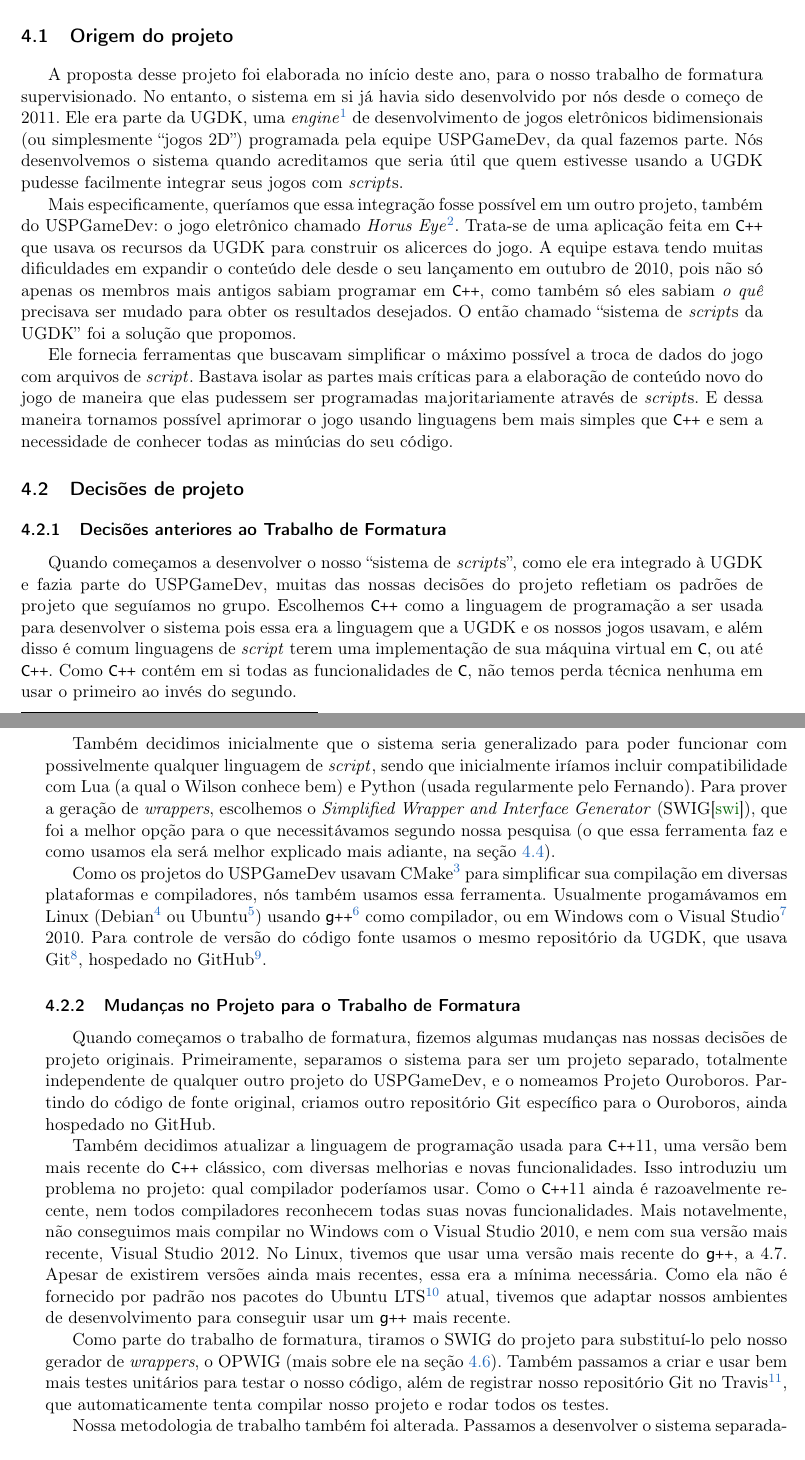
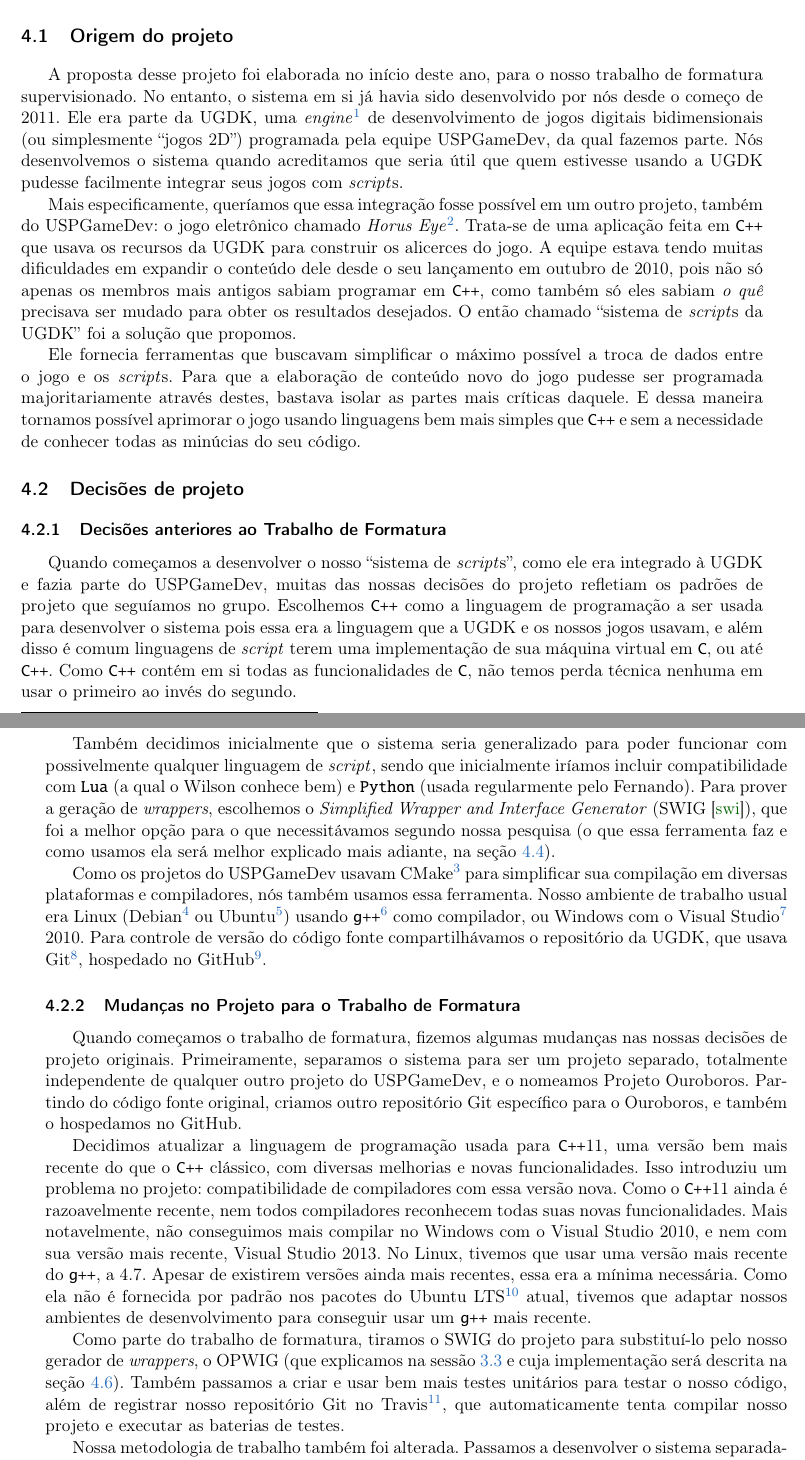
Before and after one commit to Kazuo256/ouroboros-monograph, a LaTeX book (monografia.tex, which reads cap-atividades.tex): two parts of pages 31 and 32 of 55, joined at a grey line, cut so that both start at the same text. Compiled offline with pdfLaTeX.

Commit message:
Typos e frescureas

```diff
--- a/cap-atividades.tex
+++ b/cap-atividades.tex
@@ -16,9 +18,11 @@
     A proposta desse projeto foi elaborada no início deste ano, para o nosso
     trabalho de formatura supervisionado. No entanto, o sistema em si já havia
     sido desenvolvido por nós desde o começo de 2011. Ele era parte da UGDK, uma
+    % TODO a UGDK não tem footnote?
     \emph{engine}\footnote{Mais informações:
+    % TODO arranjar uma referência melhor que a wikipedia
     \url{http://en.wikipedia.org/wiki/Game\_engine} (último acesso: 15/09/2013)}
-    de desenvolvimento de jogos eletrônicos bidimensionais (ou
+    de desenvolvimento de jogos digitais bidimensionais (ou
     simplesmente ``jogos 2D'') programada pela equipe USPGameDev, da qual
     fazemos parte. Nós desenvolvemos o sistema quando acreditamos que seria útil
     que quem estivesse usando a UGDK pudesse facilmente integrar seus jogos com \script{s}.
@@ -38,18 +42,16 @@
     }
 
     Ele fornecia ferramentas que buscavam simplificar o máximo possível a
-    troca de dados do jogo com arquivos de \script{}. Bastava isolar as
-    partes mais críticas para a elaboração de conteúdo novo do jogo de maneira
-    que elas pudessem ser programadas majoritariamente através de \script{s}. E
-    dessa maneira tornamos possível aprimorar o jogo usando linguagens bem mais
-    simples que \CXX{} e sem a necessidade de conhecer todas as minúcias do seu
-    código.
+    troca de dados entre o jogo e os \script{s}. Para que a elaboração de conteúdo
+    novo do jogo pudesse ser programada majoritariamente através destes, bastava
+    isolar as partes mais críticas daquele. E dessa maneira tornamos possível
+    aprimorar o jogo usando linguagens bem mais simples que \CXX{} e sem a
+    necessidade de conhecer todas as minúcias do seu código.
 
     %TODO colocar imagens do horus antes e depois do sistema de scripts
 
   \section{Decisões de projeto}
   \label{sec:actividads:decisoes}
-  % TODO: checar toda essa seção (e sub-seções) por erros.
 
   \subsection{Decisões anteriores ao Trabalho de Formatura}
   Quando começamos a desenvolver o nosso ``sistema de \script{s}'',
@@ -61,27 +63,28 @@
   implementação de sua máquina virtual em \C{}, ou até \CXX{}. Como \CXX{}
   contém em si todas as funcionalidades de \C{}, não temos perda técnica nenhuma
   em usar o primeiro ao invés do segundo.
+  % Será que não já falamos disso antes?
 
   Também decidimos inicialmente que o sistema seria generalizado para poder
   funcionar com possivelmente qualquer linguagem de \script{}, sendo que
-  inicialmente iríamos incluir compatibilidade com Lua (a qual o Wilson conhece
-  bem) e Python (usada regularmente pelo Fernando). Para prover a geração de
+  inicialmente iríamos incluir compatibilidade com \lang{Lua} (a qual o Wilson conhece
+  bem) e \lang{Python} (usada regularmente pelo Fernando). Para prover a geração de
   \textit{wrappers}, escolhemos o \emph{Simplified Wrapper and Interface Generator}
-  (SWIG\cite{swig:00}), que foi a melhor opção para o que
+  (SWIG \cite{swig:00}), que foi a melhor opção para o que
   necessitávamos segundo nossa pesquisa (o que essa ferramenta faz e como
   usamos ela será melhor explicado mais adiante, na seção \ref{sec:actividads:integracaoswig}).
 
   Como os projetos do USPGameDev usavam CMake\footnote{Sistema de compilação multi-plataforma
   e \textit{open-source}. Disponível em \url{http://www.cmake.org}. Acesso em: 22/11/2013}
   para simplificar sua compilação em diversas plataformas e compiladores, nós também usamos essa ferramenta.
-  Usualmente progamávamos em Linux (Debian\footnote{Uma distribuição de Linux. Disponível em
+  Nosso ambiente de trabalho usual era Linux (Debian\footnote{Uma distribuição de Linux. Disponível em
   \url{http://www.debian.org}. Acesso em 22/11/2013.} ou Ubuntu\footnote{Outra distribuição de Linux.
   Disponível em \url{http://www.ubuntu.com}. Acesso em 22/11/2013.}) usando \lang{g++}\footnote{
   Compilador para C++ do projeto GNU. Disponível em \url{http://gnu.gcc.org}. Acesso em 22/11/2013.}
-  como compilador, ou em Windows com o Visual Studio\footnote{Ambiente de desenvolvimento para
+  como compilador, ou Windows com o Visual Studio\footnote{Ambiente de desenvolvimento para
   \CXX{} e algumas outras linguagens feito pela Microsoft para Windows, contendo \textit{IDE},
   compilador e outras ferramentas. Mais informações em \url{http://www.visualstudio.com/}.
-  Acesso em: 22/11/2013.} 2010. Para controle de versão do código fonte usamos o mesmo repositório
+  Acesso em: 22/11/2013.} 2010. Para controle de versão do código fonte compartilhávamos o repositório
   da UGDK, que usava Git\footnote{Ferramenta de controle de versão livre e \textit{open-source}.
   Disponível em \url{http://git-scm.com/}. Acesso em: 22/11/2013.}, hospedado no GitHub\footnote{
   Serviço de hospedagem de repositórios Git. Disponível em \url{https://github.com/}.
@@ -91,19 +94,19 @@
   Quando começamos o trabalho de formatura, fizemos algumas mudanças nas nossas
   decisões de projeto originais. Primeiramente, separamos o sistema para ser um
   projeto separado, totalmente independente de qualquer outro projeto do
-  USPGameDev, e o nomeamos Projeto Ouroboros. Partindo do código de fonte
-  original, criamos outro repositório Git específico para o Ouroboros, ainda
-  hospedado no GitHub.
+  USPGameDev, e o nomeamos Projeto Ouroboros. Partindo do código fonte
+  original, criamos outro repositório Git específico para o Ouroboros, e também
+  o hospedamos no GitHub.
 
-  Também decidimos atualizar a linguagem de programação usada para \CXX{11},
-  uma versão bem mais recente do \CXX{} clássico, com diversas melhorias e
-  novas funcionalidades. Isso introduziu um problema no projeto: qual compilador
-  poderíamos usar. Como o \CXX{11} ainda é razoavelmente recente, nem todos
+  Decidimos atualizar a linguagem de programação usada para \CXX{11},
+  uma versão bem mais recente do que o \CXX{} clássico, com diversas melhorias e
+  novas funcionalidades. Isso introduziu um problema no projeto: compatibilidade
+  de compiladores com essa versão nova. Como o \CXX{11} ainda é razoavelmente recente, nem todos
   compiladores reconhecem todas suas novas funcionalidades. Mais notavelmente,
   não conseguimos mais compilar no Windows com o Visual Studio 2010, e nem com
-  sua versão mais recente, Visual Studio 2012. No Linux, tivemos que usar uma
+  sua versão mais recente, Visual Studio 2013. No Linux, tivemos que usar uma
   versão mais recente do \lang{g++}, a 4.7. Apesar de existirem versões ainda mais
-  recentes, essa era a mínima necessária. Como ela não é fornecido por padrão
+  recentes, essa era a mínima necessária. Como ela não é fornecida por padrão
   nos pacotes do Ubuntu LTS\footnotemark{} atual, tivemos que adaptar nossos
   ambientes de desenvolvimento para conseguir usar um \lang{g++} mais recente.
 
@@ -112,11 +115,12 @@
   }
 
   Como parte do trabalho de formatura, tiramos o SWIG do projeto para substituí-lo
-  pelo nosso gerador de \textit{wrappers}, o OPWIG (mais sobre ele na seção
+  pelo nosso gerador de \textit{wrappers}, o OPWIG (que explicamos na sessão
+  \ref{cap:estrutura:opwig} e cuja implementação será descrita na seção
   \ref{sec:actividads:opwig}). Também passamos a criar e usar bem mais testes
   unitários para testar o nosso código, além de registrar nosso repositório Git
   no Travis\footnotemark, que automaticamente tenta compilar nosso projeto e
-  rodar todos os testes.
+  executar as baterias de testes.
 
   \footnotetext{
     O Travis (\url{https://travis-ci.org/Rewasvat/ouroboros/}, último acesso:
```
Also changed, not shown: cap-estrutura.tex (+2 -4 lines), cap-atividades.tex (15 more changed lines).
